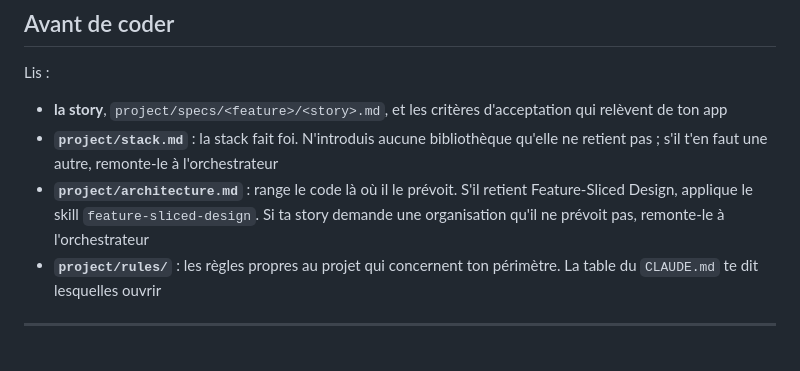
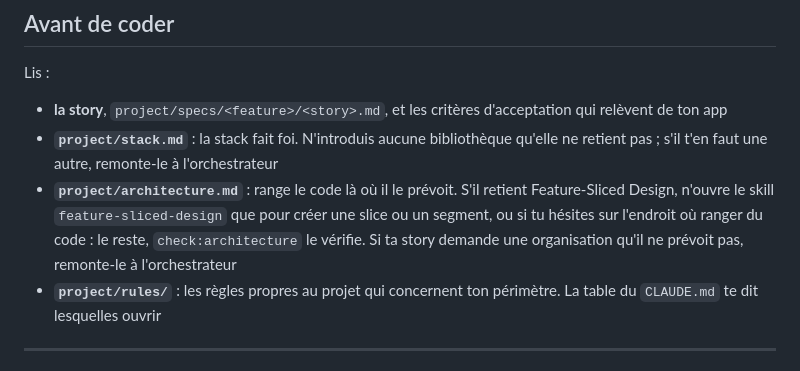
Before and after one commit to vincentgraul/moukie, a Markdown page: agents/front-mobile.md, the part around the change. Drawn GitHub-style.

Commit message:
perf(agents): load feature-sliced-design only when placement is unclear

```diff
--- a/agents/front-mobile.md
+++ b/agents/front-mobile.md
@@ -32,7 +32,7 @@ Lis :
 
 - **la story**, `project/specs/<feature>/<story>.md`, et les critères d'acceptation qui relèvent de ton app
 - **`project/stack.md`** : la stack fait foi. N'introduis aucune bibliothèque qu'elle ne retient pas ; s'il t'en faut une autre, remonte-le à l'orchestrateur
-- **`project/architecture.md`** : range le code là où il le prévoit. S'il retient Feature-Sliced Design, applique le skill `feature-sliced-design`. Si ta story demande une organisation qu'il ne prévoit pas, remonte-le à l'orchestrateur
+- **`project/architecture.md`** : range le code là où il le prévoit. S'il retient Feature-Sliced Design, n'ouvre le skill `feature-sliced-design` que pour créer une slice ou un segment, ou si tu hésites sur l'endroit où ranger du code : le reste, `check:architecture` le vérifie. Si ta story demande une organisation qu'il ne prévoit pas, remonte-le à l'orchestrateur
 - **`project/rules/`** : les règles propres au projet qui concernent ton périmètre. La table du `CLAUDE.md` te dit lesquelles ouvrir
 
 ---
```
Also changed, not shown: agents/front-web.md (+1 -1 lines), agents/reviewer.md (+1 -1 lines).
